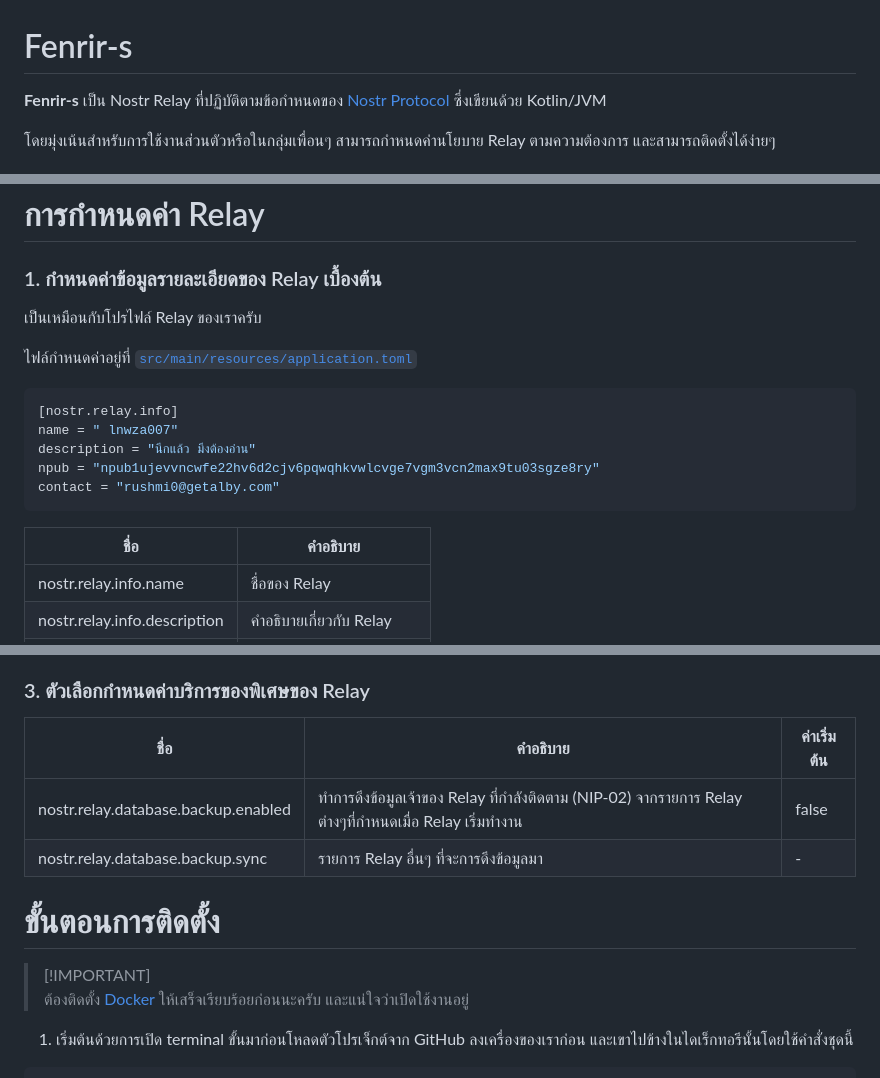
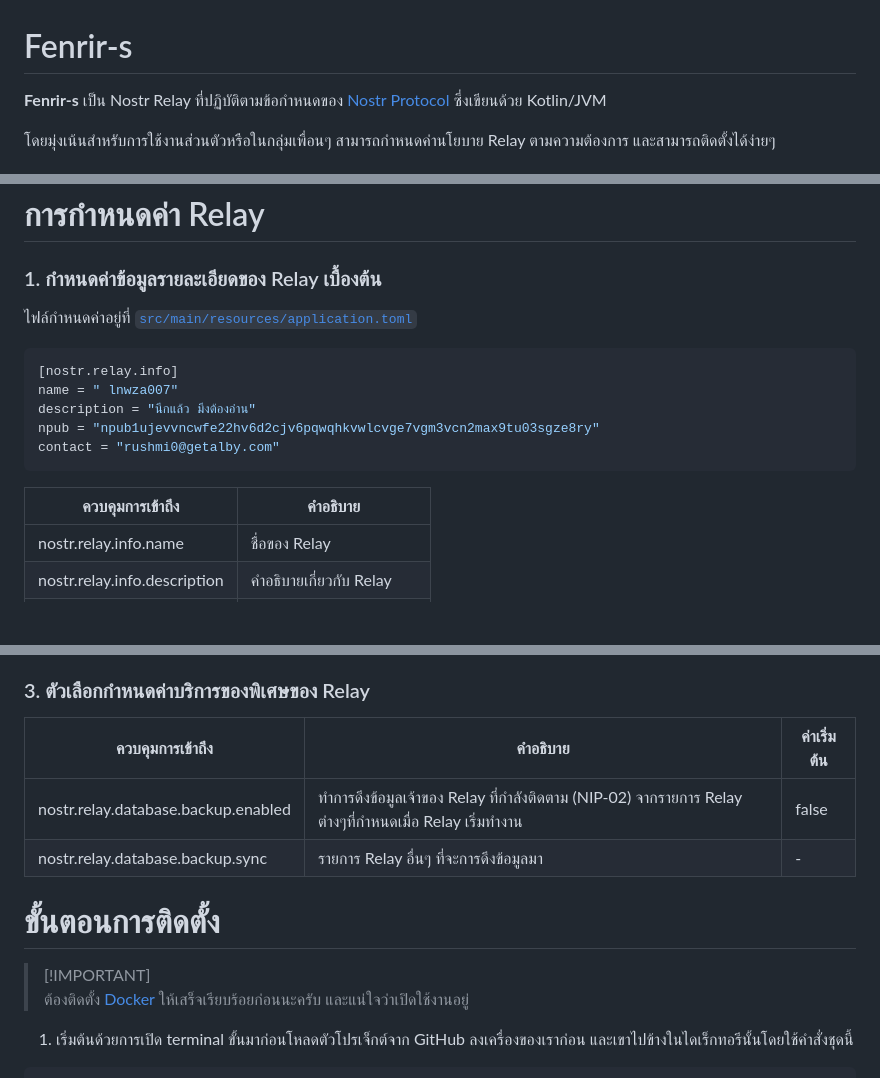
Before and after one commit to rushmi0/Fenrir-s, a Markdown page: README.md, 3 parts joined by grey strips. Rendered like a GitHub page; blank space fills up the shorter version.

Commit message:
ปรับแก้ไขเนื้อหาเอกสาร

````diff
--- a/README.md
+++ b/README.md
@@ -1,6 +1,7 @@
 # Fenrir-s
 
-**Fenrir-s** เป็น Nostr Relay ที่ปฏิบัติตามข้อกำหนดของ [Nostr Protocol](https://github.com/nostr-protocol/nips) ซึ่งเขียนด้วย Kotlin/JVM
+**Fenrir-s** เป็น Nostr Relay ที่ปฏิบัติตามข้อกำหนดของ [Nostr Protocol](https://github.com/nostr-protocol/nostr)
+ซึ่งเขียนด้วย Kotlin/JVM
 
 โดยมุ่งเน้นสำหรับการใช้งานส่วนตัวหรือในกลุ่มเพื่อนๆ สามารถกำหนดค่านโยบาย Relay ตามความต้องการ และสามารถติดตั้งได้ง่ายๆ
 
@@ -22,7 +23,6 @@
 
 ### 1. กำหนดค่าข้อมูลรายละเอียดของ Relay เบื้องต้น
 
-เป็นเหมือนกับโปรไฟล์ Relay ของเราครับ
 
 ไฟล์กำหนดค่าอยู่ที่ [`src/main/resources/application.toml`](src/main/resources/application.toml)
 
@@ -34,7 +34,7 @@ npub = "npub1ujevvncwfe22hv6d2cjv6pqwqhkvwlcvge7vgm3vcn2max9tu03sgze8ry"
 contact = "rushmi0@getalby.com"
 ```
 
-| ชื่อ                         | คำอธิบาย                         |
+| ควบคุมการเข้าถึง             | คำอธิบาย                         |
 |------------------------------|----------------------------------|
 | nostr.relay.info.name        | ชื่อของ Relay                    |
 | nostr.relay.info.description | คำอธิบายเกี่ยวกับ Relay          |
@@ -67,16 +67,16 @@ difficulty-minimum = 32
 
 ### 3. ตัวเลือกกำหนดค่าบริการของพิเศษของ Relay
 
-| ชื่อ                                | คำอธิบาย                                                                                                | ค่าเริ่มต้น |
+| ควบคุมการเข้าถึง                    | คำอธิบาย                                                                                                | ค่าเริ่มต้น |
 |-------------------------------------|---------------------------------------------------------------------------------------------------------|-------------|
 | nostr.relay.database.backup.enabled | ทำการดึงข้อมูลเจ้าของ Relay ที่กำลังติดตาม (NIP-02) จากรายการ Relay ต่างๆที่กำหนดเมื่อ Relay เริ่มทำงาน | false       |
 | nostr.relay.database.backup.sync    | รายการ Relay อื่นๆ ที่จะการดึงข้อมูลมา                                                                  | -           |
 
-
 # ขั้นตอนการติดตั้ง
 
 > [!IMPORTANT]\
-> ต้องติดตั้ง [Docker](https://www.docker.com/products/docker-desktop/) ให้เสร็จเรียบร้อยก่อนนะครับ และแน่ใจว่าเปิดใช้งานอยู่
+> ต้องติดตั้ง [Docker](https://www.docker.com/products/docker-desktop/) ให้เสร็จเรียบร้อยก่อนนะครับ
+> และแน่ใจว่าเปิดใช้งานอยู่
 
 1. เริ่มต้นด้วยการเปิด terminal ขั้นมาก่อนโหลดตัวโปรเจ็กต์จาก GitHub ลงเครื่องของเราก่อน
    และเขาไปข้างในไดเร็กทอรีนั้นโดยใช้คำสั่งชุดนี้
````
Also changed, not shown: other parts of README.md (+1 -1 lines).
